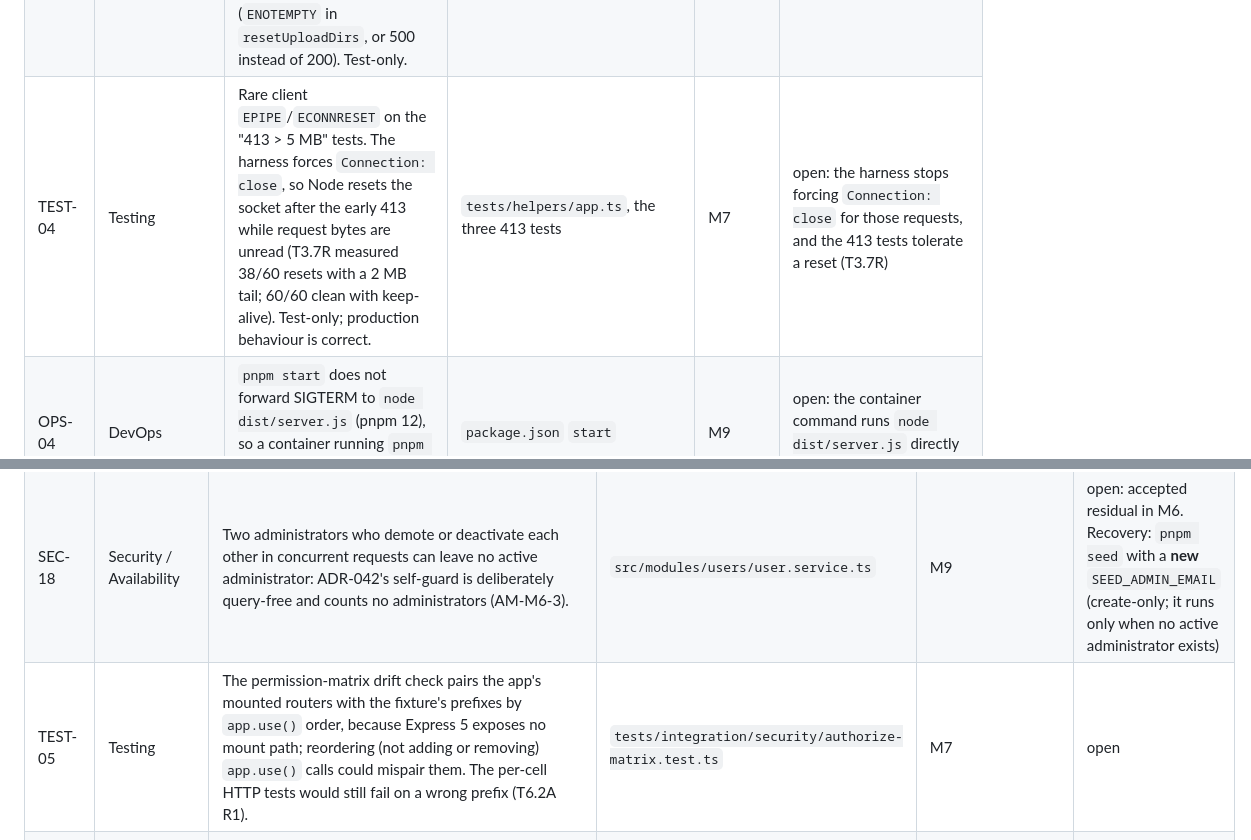
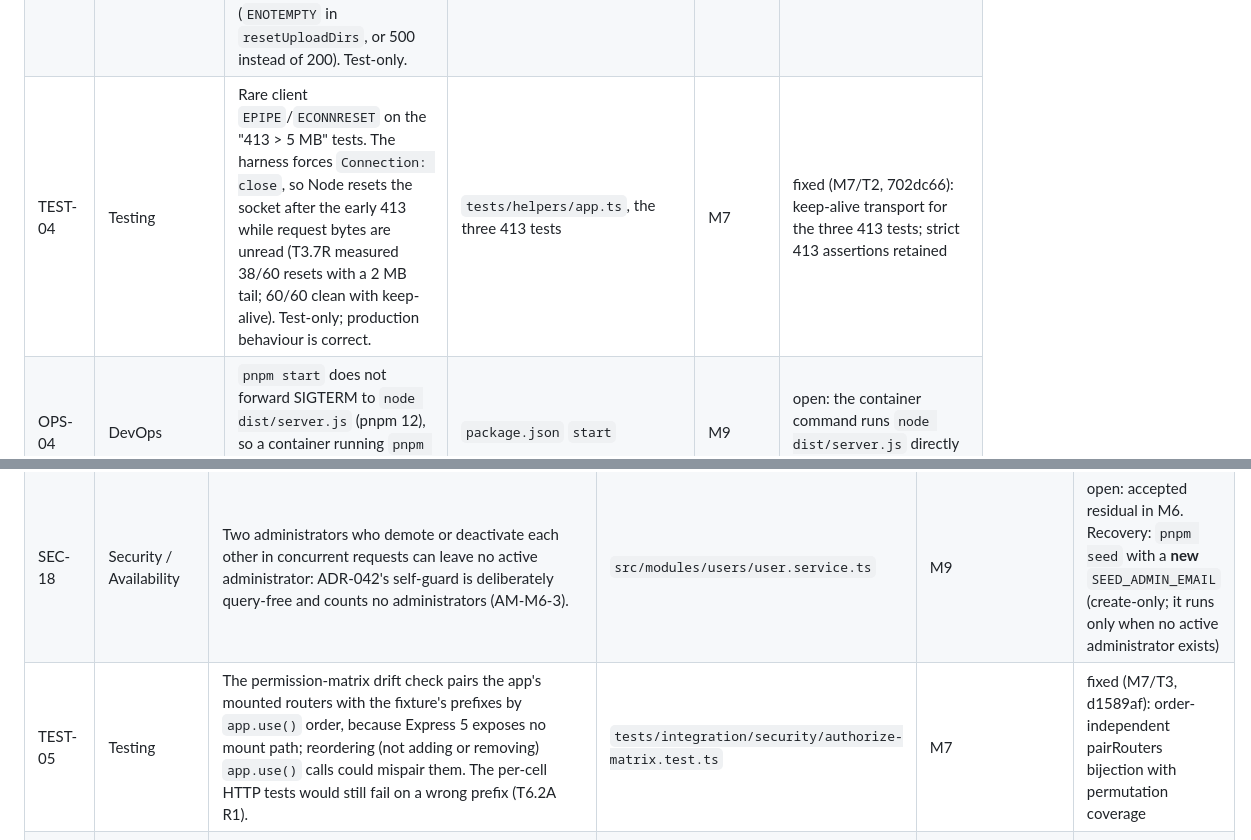
Before and after one commit to carlosAndress101/Backed-Rest-Server-Js, a Markdown page: TECH_DEBT.md, 2 parts joined by grey strips. Rendered like a GitHub page.

Commit message:
docs(tech-debt): close TEST-04 and TEST-05 with M7 fix commits (T6.2)

```diff
--- a/TECH_DEBT.md
+++ b/TECH_DEBT.md
@@ -81,7 +81,7 @@
 | REL-04 | Reliability | Image replacement destroys the old Cloudinary asset **before** uploading the new one. A failed upload or save leaves the record pointing at a deleted asset. Found in the T1.2 review. | `controllers/uploads.js` (`updateImageCloudinary`) | M1 (T1.7, C11) | fixed (M1/T1.7, e0782fd) |
 | TEST-02 | Testing | Intermittent failure (about 1–2% of full runs, T1.5 finding F2): `image-replacement.e2e.js` gets a 401 for a freshly minted token. Fail-closed, test reliability only; it must be fixed before the suite becomes the CI gate and is ported (T2.6). | `e2e/` | M1 (T1.8) | fixed (M1/T1.8, 9727bca): root cause was a foreign local process answering on 127.0.0.1 (SuperTest bound bare apps to `::`); the harness now serves on 127.0.0.1. 250 consecutive green runs. Carried into M2 as P6 AM-5 |
 | TEST-03 | Testing | Vitest runs files in parallel. T2.5's platform tests (`app.test.ts` ×2, `legacy-logs.test.ts` ×1) make successful `POST /api/uploads` requests that write `uploads/imgs/`, while `security/uploads.test.ts` owns that tree and resets it. About 2 in 15 full runs fail (`ENOTEMPTY` in `resetUploadDirs`, or 500 instead of 200). Test-only. | `tests/integration/platform/` | M2 (T2.5R) | fixed (M2/T2.5R, 19286da): platform tests use the Cloudinary route, never `uploads/`; 50/50 sequential + 40/40 concurrent; Orchestrator loop 20/20 |
-| TEST-04 | Testing | Rare client `EPIPE`/`ECONNRESET` on the "413 > 5 MB" tests. The harness forces `Connection: close`, so Node resets the socket after the early 413 while request bytes are unread (T3.7R measured 38/60 resets with a 2 MB tail; 60/60 clean with keep-alive). Test-only; production behaviour is correct. | `tests/helpers/app.ts`, the three 413 tests | M7 | open: the harness stops forcing `Connection: close` for those requests, and the 413 tests tolerate a reset (T3.7R) |
+| TEST-04 | Testing | Rare client `EPIPE`/`ECONNRESET` on the "413 > 5 MB" tests. The harness forces `Connection: close`, so Node resets the socket after the early 413 while request bytes are unread (T3.7R measured 38/60 resets with a 2 MB tail; 60/60 clean with keep-alive). Test-only; production behaviour is correct. | `tests/helpers/app.ts`, the three 413 tests | M7 | fixed (M7/T2, 702dc66): keep-alive transport for the three 413 tests; strict 413 assertions retained |
 | OPS-04 | DevOps | `pnpm start` does not forward SIGTERM to `node dist/server.js` (pnpm 12), so a container running `pnpm start` as PID 1 skips the graceful shutdown. | `package.json` `start` | M9 | open: the container command runs `node dist/server.js` directly (T3.8b R3) |
 | OPS-05 | DevOps / Data | Deploy-order hazard: under the M4 code, 2.x mixed-case emails allow a case-variant duplicate sign-up and lock the original account out (401) until M001 runs. Only the runbook gate (M4 design §7.1 step 0) prevents it today. | `src/server.ts` boot | M9 | open: a production boot guard refuses to serve until `M001-normalize-email` is in the `migrations` ledger (T4.5 recommendation) |
 
@@ -97,6 +97,6 @@
 | SEC-16 | Security | Passwords have no maximum length, and bcrypt uses only the first 72 bytes: a 90 kB password is accepted, and two passwords that share their first 72 bytes are equivalent (T4.3 R3). | `src/modules/users/user.schemas.ts`, `auth.schemas.ts` | M5 | fixed for every new write (M5/T5.2 f853ba9, T5.2R b190101 + f072de4): 8 characters to 72 UTF-8 bytes at sign-up, the password change, an administrator reset and the seed. **Residual:** a hash of a password over 72 bytes written before M5 accepts any password sharing its first 72 bytes; this cannot be detected or fixed without the plaintext (a forced-reset policy is an owner decision, M9 or later) |
 | SEC-17 | Security / Availability | Targeted login lockout: anyone can spend another account's per-account budget (10 attempts / 15 min, ADR-037), which blocks that account's password login for the window. It is inherent to per-account limiting; the per-IP budget and Google sign-in are unaffected (T5.2 R4). | `src/modules/auth/auth.routes.ts` | M9 | open: accepted trade-off in M5; revisit with M9 telemetry (for example a CAPTCHA or a progressive delay instead of a hard block) |
 | SEC-18 | Security / Availability | Two administrators who demote or deactivate each other in concurrent requests can leave no active administrator: ADR-042's self-guard is deliberately query-free and counts no administrators (AM-M6-3). | `src/modules/users/user.service.ts` | M9 | open: accepted residual in M6. Recovery: `pnpm seed` with a **new** `SEED_ADMIN_EMAIL` (create-only; it runs only when no active administrator exists) |
-| TEST-05 | Testing | The permission-matrix drift check pairs the app's mounted routers with the fixture's prefixes by `app.use()` order, because Express 5 exposes no mount path; reordering (not adding or removing) `app.use()` calls could mispair them. The per-cell HTTP tests would still fail on a wrong prefix (T6.2A R1). | `tests/integration/security/authorize-matrix.test.ts` | M7 | open |
+| TEST-05 | Testing | The permission-matrix drift check pairs the app's mounted routers with the fixture's prefixes by `app.use()` order, because Express 5 exposes no mount path; reordering (not adding or removing) `app.use()` calls could mispair them. The per-cell HTTP tests would still fail on a wrong prefix (T6.2A R1). | `tests/integration/security/authorize-matrix.test.ts` | M7 | fixed (M7/T3, d1589af): order-independent pairRouters bijection with permutation coverage |
 | HTTP-02 | API contract | A malformed multipart body on an upload route (busboy "Unexpected end of form", "Malformed part header") carries no `status`, so C1 maps it to 500 instead of 400. It is reachable only after authentication (C10). Found in the T1.7 review. | `middlewares/file-valid.js` (`fileParser`), C1 | M3 (media module wraps parser errors in `BadRequestError`) | fixed (M3/T3.7, 8f74d0c): parser errors are 400 `Malformed multipart body` |
 | LOG-02 | Observability / PII | A Mongoose validator message containing `{VALUE}` (e.g. the default `minlength`) puts the rejected password into `err.message`/`err.stack`, which the `REDACT_PATHS` value paths don't cover. Not reachable today (only bcrypt hashes reach Mongoose; the only rule is `required`). Convention: password validators never use `{VALUE}`. Found in T2.4. | `models/user.js` → M3 `users.model.ts` | M3 (convention + unit test) | fixed (M3/T3.3, 40829bc): the password path has a fixed `cast` message, with a unit test that the value never reaches `message`/`stack` |
```
